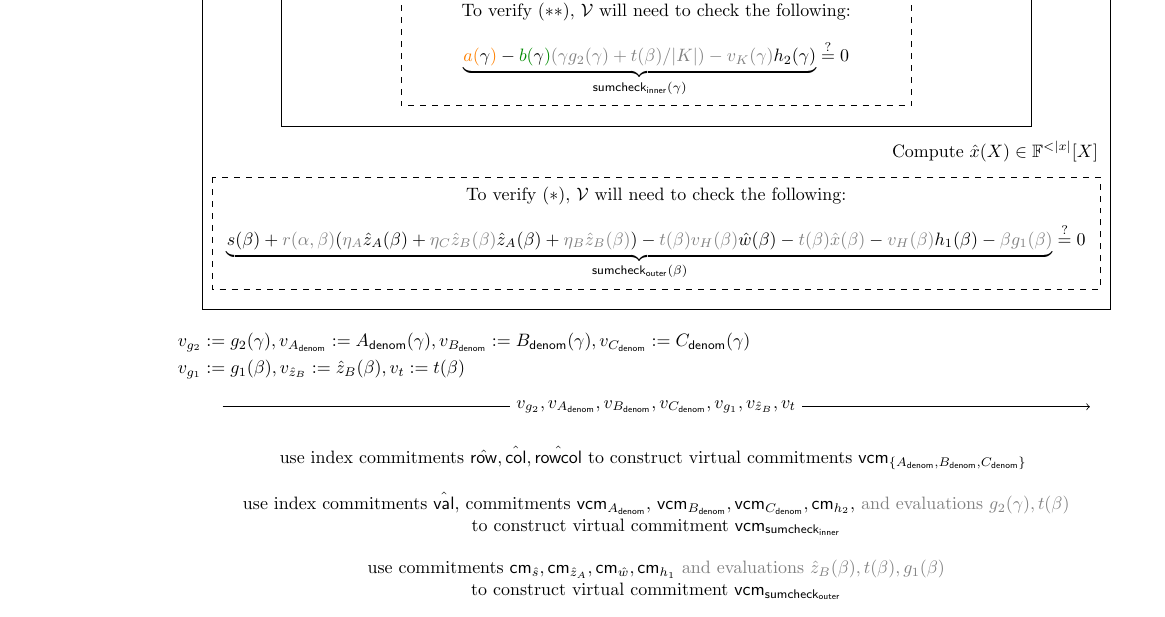
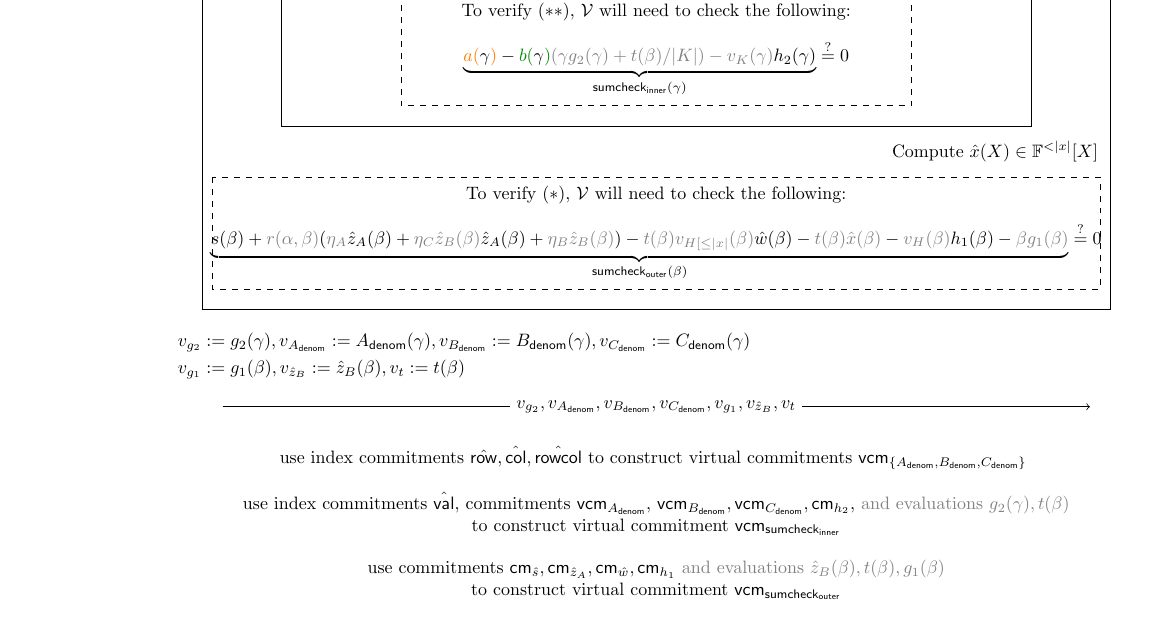
Before and after one commit to arkworks-rs/marlin, a LaTeX document (diagram/diagram.tex): part of page 2 of 2, cut so that both start at the same text. Compiled offline with pdfLaTeX.

Commit message:
Update diagram.tex

```diff
--- a/diagram/diagram.tex
+++ b/diagram/diagram.tex
@@ -206,7 +206,7 @@ Compute $\x(X) \in \F^{<|x|}[X]$
 
 \node[align=center] (mid5) at (6.5, 6.3) {%
 To verify $(*)$, $\Verifier$ will need to check the following: \\[10pt]
-$ \underbrace{s(\beta) + {\color{gray} r(\alpha, \beta)} ({\color{gray} \eta_A} \za(\beta) + {\color{gray} \eta_C\zb(\beta)} \za(\beta) + {\color{gray} \eta_B\zb(\beta)}) - {\color{gray} t(\beta) \vPoly{H}(\beta)} \w(\beta) - {\color{gray} t(\beta) \x(\beta)} - {\color{gray} \vPoly{\DomainA}(\beta)} h_1(\beta) - {\color{gray} \beta g_1(\beta)}}_{\sumcheckouter(\beta)} \stackrel{?}{=} 0 $
+$ \underbrace{s(\beta) + {\color{gray} r(\alpha, \beta)} ({\color{gray} \eta_A} \za(\beta) + {\color{gray} \eta_C\zb(\beta)} \za(\beta) + {\color{gray} \eta_B\zb(\beta)}) - {\color{gray} t(\beta) \vPoly{H[\leq|x|}(\beta)} \w(\beta) - {\color{gray} t(\beta) \x(\beta)} - {\color{gray} \vPoly{\DomainA}(\beta)} h_1(\beta) - {\color{gray} \beta g_1(\beta)}}_{\sumcheckouter(\beta)} \stackrel{?}{=} 0 $
 };
 
 \node[lalign] (prover5) at (-3,3.9) {%
```
